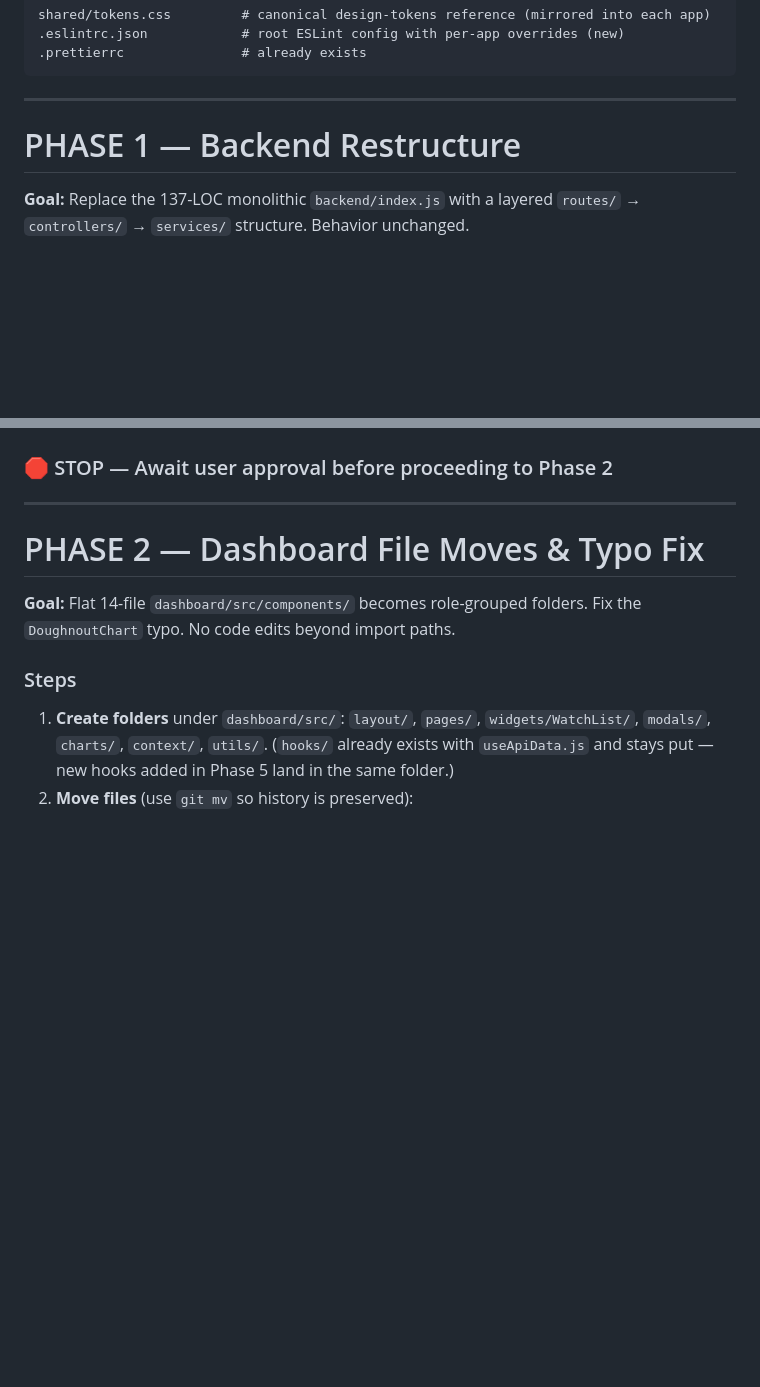
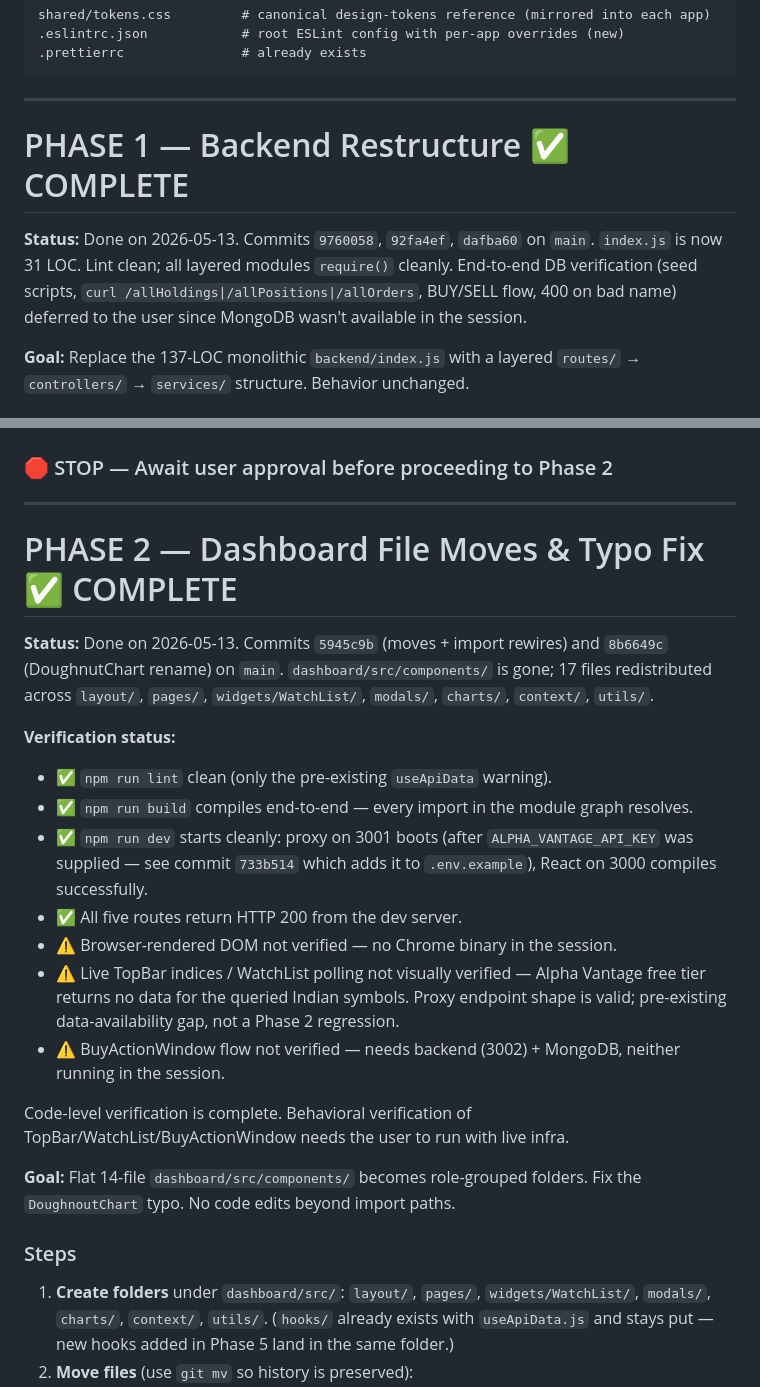
Before and after one commit to SidVaidya2005/Zerodha_Clone, a Markdown page: plan.md, 2 parts joined by grey strips. Drawn GitHub-style; blank space fills up the shorter version.

Commit message:
phase 2 completed

```diff
--- a/plan.md
+++ b/plan.md
@@ -97,7 +97,9 @@ shared/tokens.css         # canonical design-tokens reference (mirrored into eac
 
 ---
 
-# PHASE 1 — Backend Restructure
+# PHASE 1 — Backend Restructure ✅ COMPLETE
+
+**Status:** Done on 2026-05-13. Commits `9760058`, `92fa4ef`, `dafba60` on `main`. `index.js` is now 31 LOC. Lint clean; all layered modules `require()` cleanly. End-to-end DB verification (seed scripts, `curl /allHoldings|/allPositions|/allOrders`, BUY/SELL flow, 400 on bad name) deferred to the user since MongoDB wasn't available in the session.
 
 **Goal:** Replace the 137-LOC monolithic `backend/index.js` with a layered `routes/` → `controllers/` → `services/` structure. Behavior unchanged.
 
@@ -135,7 +137,20 @@ One per step (3 commits total) so a broken endpoint is bisectable.
 
 ---
 
-# PHASE 2 — Dashboard File Moves & Typo Fix
+# PHASE 2 — Dashboard File Moves & Typo Fix ✅ COMPLETE
+
+**Status:** Done on 2026-05-13. Commits `5945c9b` (moves + import rewires) and `8b6649c` (DoughnutChart rename) on `main`. `dashboard/src/components/` is gone; 17 files redistributed across `layout/`, `pages/`, `widgets/WatchList/`, `modals/`, `charts/`, `context/`, `utils/`.
+
+**Verification status:**
+- ✅ `npm run lint` clean (only the pre-existing `useApiData` warning).
+- ✅ `npm run build` compiles end-to-end — every import in the module graph resolves.
+- ✅ `npm run dev` starts cleanly: proxy on 3001 boots (after `ALPHA_VANTAGE_API_KEY` was supplied — see commit `733b514` which adds it to `.env.example`), React on 3000 compiles successfully.
+- ✅ All five routes return HTTP 200 from the dev server.
+- ⚠️ Browser-rendered DOM not verified — no Chrome binary in the session.
+- ⚠️ Live TopBar indices / WatchList polling not visually verified — Alpha Vantage free tier returns no data for the queried Indian symbols. Proxy endpoint shape is valid; pre-existing data-availability gap, not a Phase 2 regression.
+- ⚠️ BuyActionWindow flow not verified — needs backend (3002) + MongoDB, neither running in the session.
+
+Code-level verification is complete. Behavioral verification of TopBar/WatchList/BuyActionWindow needs the user to run with live infra.
 
 **Goal:** Flat 14-file `dashboard/src/components/` becomes role-grouped folders. Fix the `DoughnoutChart` typo. No code edits beyond import paths.
 
```
